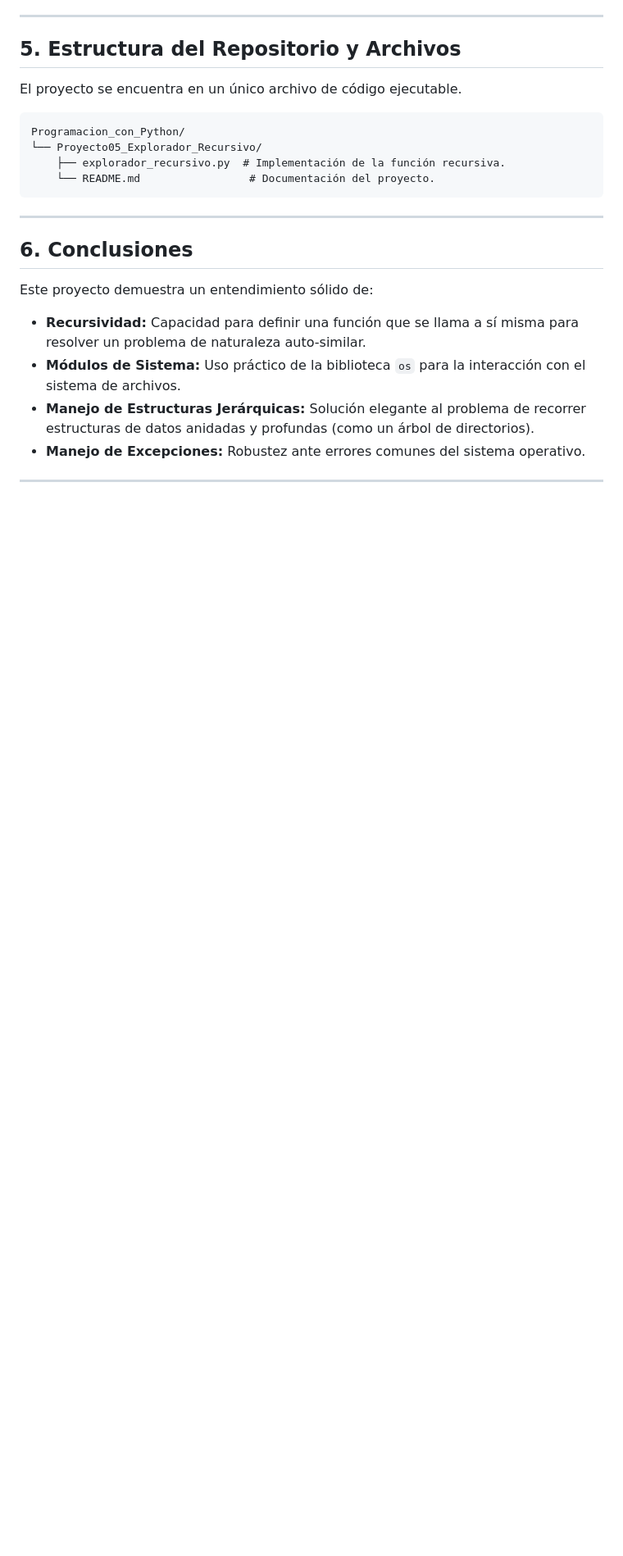
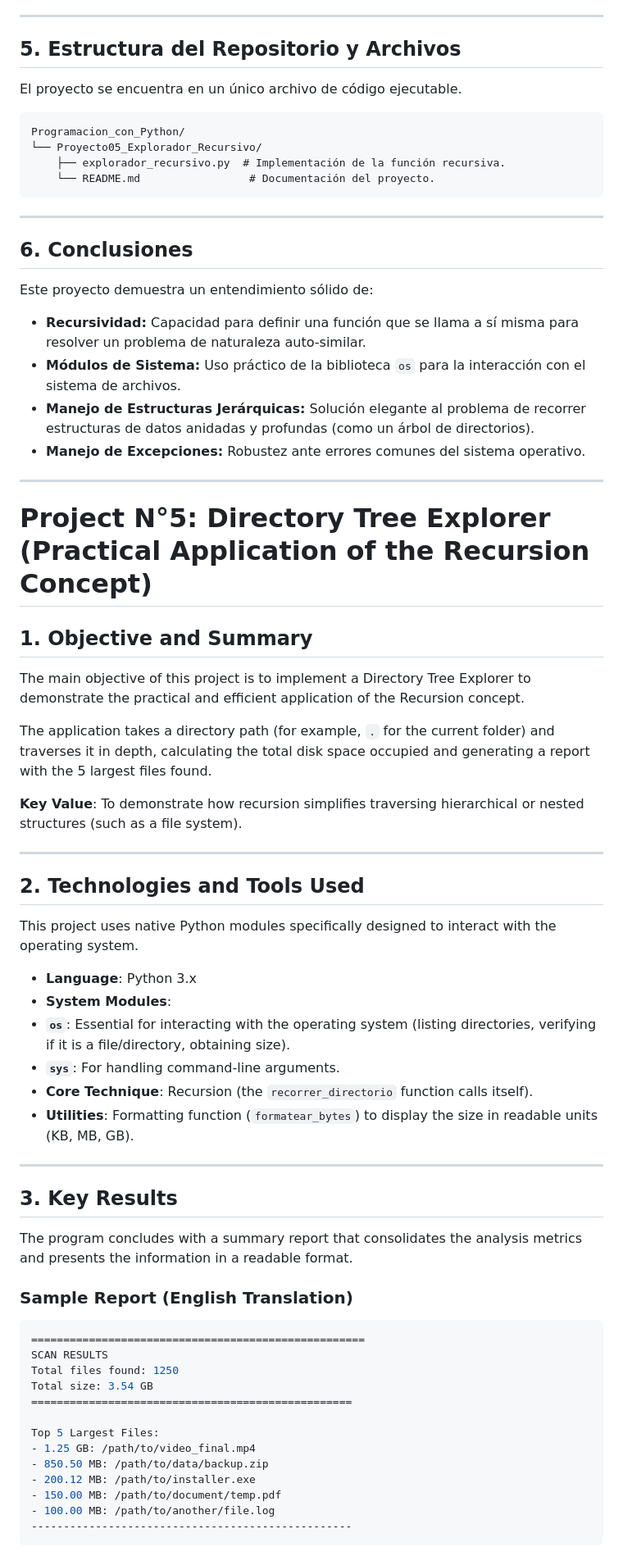
Before and after one commit to ciroduro01/Programacion_con_Python, a Markdown page: Proyecto05_Explorador_Recursivo/README.md, the part around the change printed below. Shown: that part at 82% size. GitHub-like rendering; blank space fills up the shorter version.

````diff
--- a/Proyecto05_Explorador_Recursivo/README.md
+++ b/Proyecto05_Explorador_Recursivo/README.md
@@ -88,3 +88,51 @@ Este proyecto demuestra un entendimiento sólido de:
   * **Manejo de Excepciones:** Robustez ante errores comunes del sistema operativo.
 
 -----
+
+# Project N°5: Directory Tree Explorer (Practical Application of the Recursion Concept)
+
+## 1. Objective and Summary
+
+The main objective of this project is to implement a Directory Tree Explorer to demonstrate the practical and efficient application of the Recursion concept.
+
+The application takes a directory path (for example, `.` for the current folder) and traverses it in depth, calculating the total disk space occupied and generating a report with the 5 largest files found.
+
+**Key Value**: To demonstrate how recursion simplifies traversing hierarchical or nested structures (such as a file system).
+
+---
+
+## 2. Technologies and Tools Used
+
+This project uses native Python modules specifically designed to interact with the operating system.
+
+* **Language**: Python 3.x
+* **System Modules**:
+* **`os`**: Essential for interacting with the operating system (listing directories, verifying if it is a file/directory, obtaining size).
+* **`sys`**: For handling command-line arguments.
+* **Core Technique**: Recursion (the `recorrer_directorio` function calls itself).
+* **Utilities**: Formatting function (`formatear_bytes`) to display the size in readable units (KB, MB, GB).
+
+---
+
+## 3. Key Results
+
+The program concludes with a summary report that consolidates the analysis metrics and presents the information in a readable format.
+
+### Sample Report (English Translation)
+
+```bash
+====================================================
+SCAN RESULTS
+Total files found: 1250
+Total size: 3.54 GB
+==================================================
+
+Top 5 Largest Files:
+- 1.25 GB: /path/to/video_final.mp4
+- 850.50 MB: /path/to/data/backup.zip
+- 200.12 MB: /path/to/installer.exe
+- 150.00 MB: /path/to/document/temp.pdf
+- 100.00 MB: /path/to/another/file.log
+--------------------------------------------------
+```
+
````
Also changed, not shown: other parts of Proyecto05_Explorador_Recursivo/README.md (+39 -0 lines).
